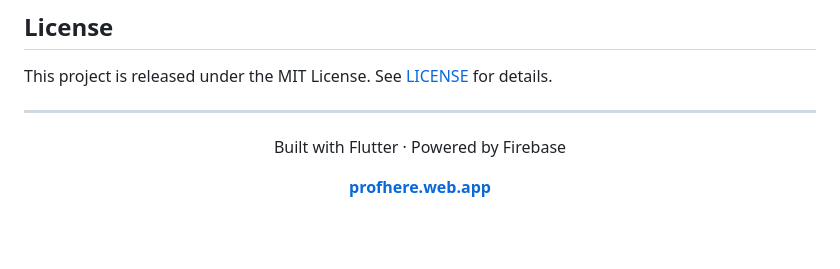
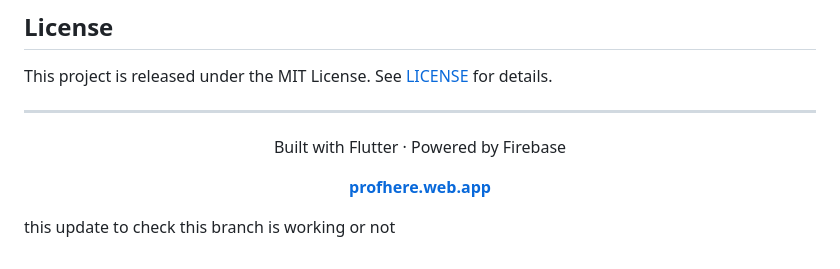
Before and after one commit to rishabhkankariya/Profhere, a Markdown page: README.md, the part around the change. GitHub-like rendering; blank space fills up the shorter version.

Commit message:
Update README.md
Co-Authored-By: Rishabh Kankariya <153980944+rishabhkankariya@users.noreply.github.com>

```diff
--- a/README.md
+++ b/README.md
@@ -397,3 +397,6 @@ Built with Flutter · Powered by Firebase
 **[profhere.web.app](https://profhere.web.app)**
 
 </div>
+
+
+this update to check this branch is working or not
```
